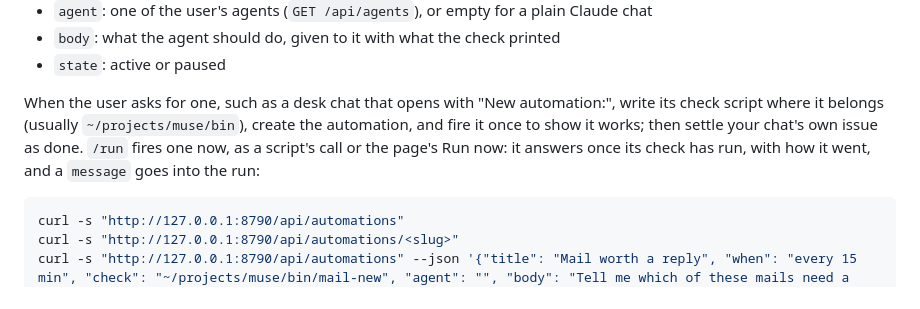
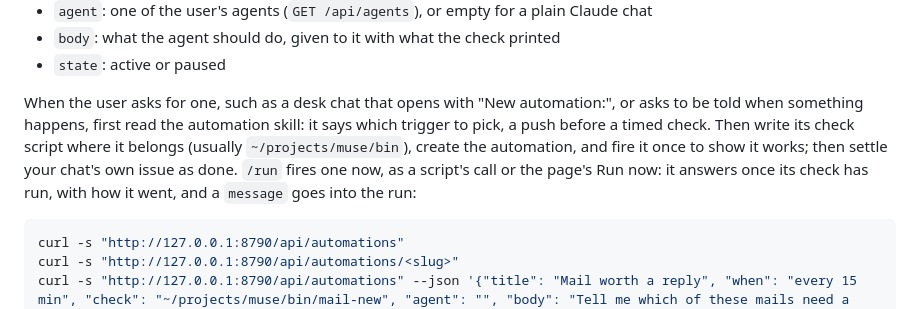
Before and after one commit to alexajuno/desk, a Markdown page: skill/SKILL.md, the part around the change. GitHub-like rendering.

````diff
--- a/skill/SKILL.md
+++ b/skill/SKILL.md
@@ -84,7 +84,7 @@ Automations run one of the user's agents at a time, or when a check finds someth
 - `body`: what the agent should do, given to it with what the check printed
 - `state`: active or paused
 
-When the user asks for one, such as a desk chat that opens with "New automation:", write its check script where it belongs (usually `~/projects/muse/bin`), create the automation, and fire it once to show it works; then settle your chat's own issue as done. `/run` fires one now, as a script's call or the page's Run now: it answers once its check has run, with how it went, and a `message` goes into the run:
+When the user asks for one, such as a desk chat that opens with "New automation:", or asks to be told when something happens, first read the automation skill: it says which trigger to pick, a push before a timed check. Then write its check script where it belongs (usually `~/projects/muse/bin`), create the automation, and fire it once to show it works; then settle your chat's own issue as done. `/run` fires one now, as a script's call or the page's Run now: it answers once its check has run, with how it went, and a `message` goes into the run:
 
 ```bash
 curl -s "http://127.0.0.1:8790/api/automations"
````
Also changed, not shown: skills/automation/SKILL.md (added, +44 -0 lines).
